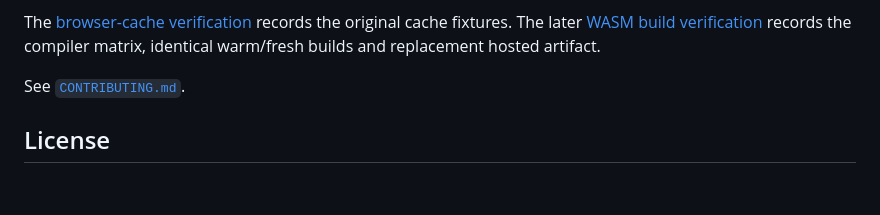
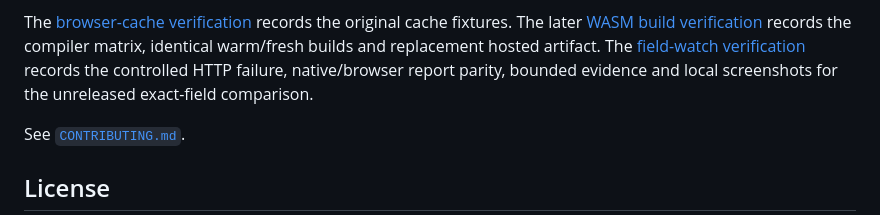
Before and after one commit to antonsoo/logdelta, a Markdown page: README.md, the part around the change. GitHub-like rendering; blank space fills up the shorter version.

Commit message:
docs: record field-watch workflow verification

```diff
--- a/README.md
+++ b/README.md
@@ -498,6 +498,9 @@ SHA-256 and checks that the page retains its production CSP and fingerprinted en
 The [browser-cache verification](docs/verification-2026-10-04.md) records the original
 cache fixtures. The later [WASM build verification](docs/verification-wasm-2026-10-04.md)
 records the compiler matrix, identical warm/fresh builds and replacement hosted artifact.
+The [field-watch verification](docs/verification-fields-2026-10-07.md) records the
+controlled HTTP failure, native/browser report parity, bounded evidence and local
+screenshots for the unreleased exact-field comparison.
 
 See [`CONTRIBUTING.md`](CONTRIBUTING.md).
 
```
Also changed, not shown: docs/verification-fields-2026-10-07.md (added, +130 -0 lines), docs/assets/fields-chromium-desktop-2026-10-07.png (added), docs/assets/fields-chromium-evidence-2026-10-07.png (added), docs/assets/fields-chromium-mobile-2026-10-07.png (added), docs/assets/fields-firefox-desktop-2026-10-07.png (added), docs/assets/fields-firefox-evidence-2026-10-07.png (added), docs/assets/fields-firefox-mobile-2026-10-07.png (added), 6 other files.
